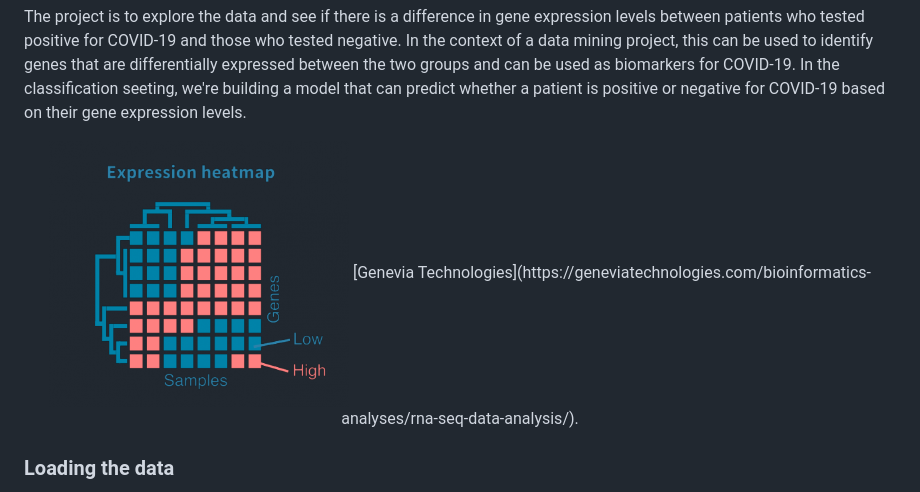
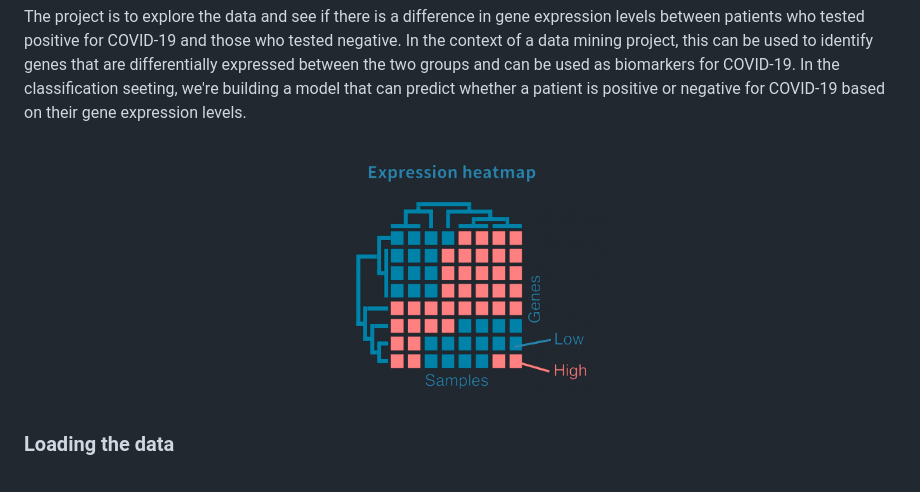
Before and after one commit to raysas/data-mining-gene-expression, a Markdown page: phase-2/readme.md, the part around the change. Drawn GitHub-style.

Commit message:
fixed image

```diff
--- a/phase-2/readme.md
+++ b/phase-2/readme.md
@@ -34,8 +34,9 @@ The data is normalized to account for the differences and make sure the gene exp
 The project is to explore the data and see if there is a difference in gene expression levels between patients who tested positive for COVID-19 and those who tested negative. In the context of a data mining project, this can be used to identify genes that are differentially expressed between the two groups and can be used as biomarkers for COVID-19. In the classification seeting, we're building a model that can predict whether a patient is positive or negative for COVID-19 based on their gene expression levels.
 
 <p align="center">
-  <img src="assets/heatmap.png" width=300 length=300>
-  [Genevia Technologies](https://geneviatechnologies.com/bioinformatics-analyses/rna-seq-data-analysis/).
+    <a href="https://geneviatechnologies.com/bioinformatics-analyses/rna-seq-data-analysis/">
+        <img src="assets/heatmap.png" width=300 length=300>
+    </a>
 </p>
 
 ### Loading the data
```
Also changed, not shown: readme.md (added).
